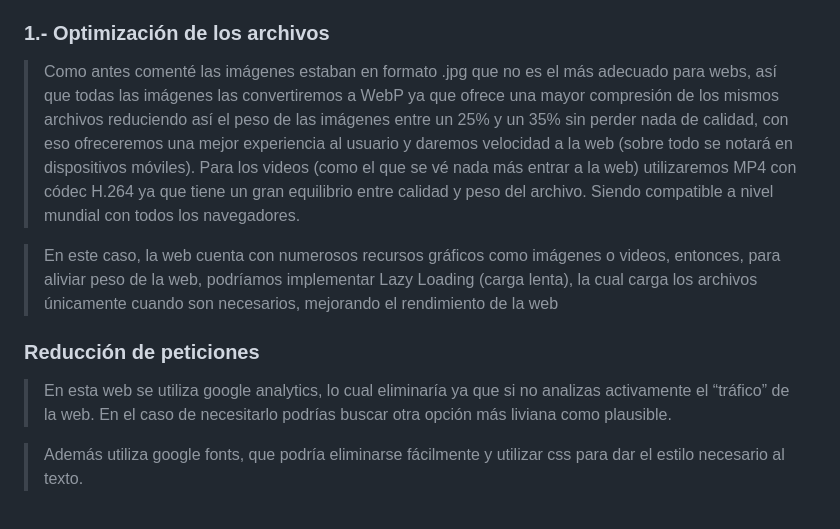
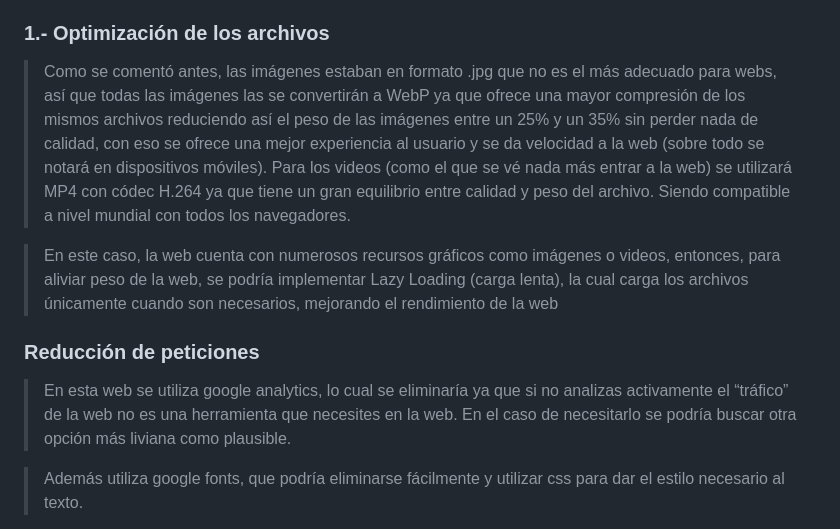
Before and after one commit to JordiBasconCC/Auditoria-Refactorizacion-BasconParrillaJordi, a Markdown page: README.md, the part around the change. GitHub-like rendering.

Commit message:
Modificación del readme

```diff
--- a/README.md
+++ b/README.md
@@ -56,15 +56,15 @@ Entonces en este caso la web no pide ningún dato al usuario, cumpliendo perfect
 No nos quedaremos únicamente en encontrar errores de optimización y transparencia, debemos darles solución, por lo que a continuación dejo algunas propuestas:
 
 ### 1.- Optimización de los archivos
-> Como antes comenté las imágenes estaban en formato .jpg que no es el más adecuado para webs, así que todas las imágenes las convertiremos a WebP ya que ofrece una mayor compresión de los mismos archivos reduciendo así el peso de las imágenes entre un 25% y un 35% sin perder nada de calidad, con eso ofreceremos una mejor experiencia al usuario y daremos velocidad a la web (sobre todo se notará en dispositivos móviles).
-> Para los videos (como el que se vé nada más entrar a la web) utilizaremos MP4 con códec H.264 ya que tiene un gran equilibrio entre calidad y peso del archivo. Siendo compatible a nivel mundial con todos los navegadores.
+> Como se comentó antes, las imágenes estaban en formato .jpg que no es el más adecuado para webs, así que todas las imágenes las se convertirán a WebP ya que ofrece una mayor compresión de los mismos archivos reduciendo así el peso de las imágenes entre un 25% y un 35% sin perder nada de calidad, con eso se ofrece una mejor experiencia al usuario y se da velocidad a la web (sobre todo se notará en dispositivos móviles).
+> Para los videos (como el que se vé nada más entrar a la web) se utilizará MP4 con códec H.264 ya que tiene un gran equilibrio entre calidad y peso del archivo. Siendo compatible a nivel mundial con todos los navegadores.
 
-> En este caso, la web cuenta con numerosos recursos gráficos como imágenes o videos, entonces, para aliviar peso de la web, podríamos implementar Lazy Loading (carga lenta), la cual carga los archivos únicamente cuando son necesarios, mejorando el rendimiento de la web
+> En este caso, la web cuenta con numerosos recursos gráficos como imágenes o videos, entonces, para aliviar peso de la web, se podría implementar Lazy Loading (carga lenta), la cual carga los archivos únicamente cuando son necesarios, mejorando el rendimiento de la web
 
 
 ### Reducción de peticiones
 
-> En esta web se utiliza google analytics, lo cual eliminaría ya que si no analizas activamente el “tráfico” de la web. En el caso de necesitarlo podrías buscar otra opción más liviana como plausible.
+> En esta web se utiliza google analytics, lo cual se eliminaría ya que si no analizas activamente el “tráfico” de la web no es una herramienta que necesites en la web. En el caso de necesitarlo se podría buscar otra opción más liviana como plausible.
 
 > Además utiliza google fonts, que podría eliminarse fácilmente y utilizar css para dar el estilo necesario al texto.
 
```
